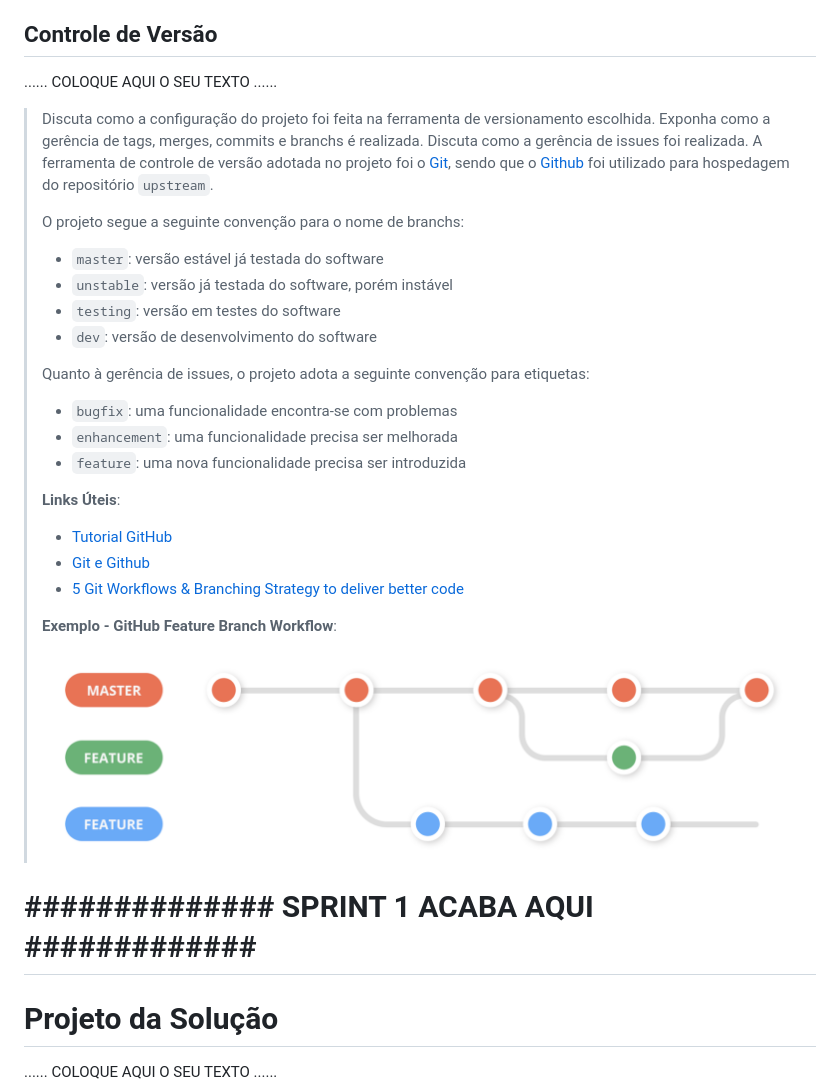
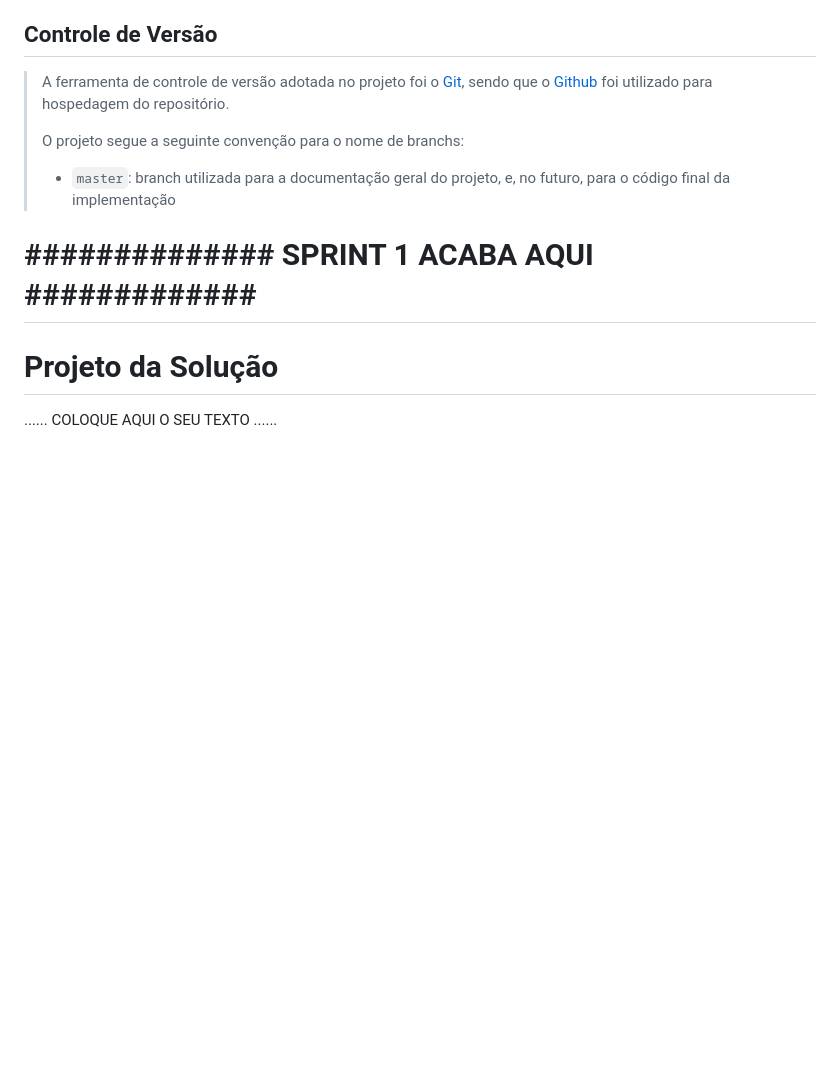
Before and after one commit to ICEI-PUC-Minas-PCO-SI/pco-si-2024-1-tiaw-gm-empire, a Markdown page: docs/02 - relatório técnico/Relatorio Tecnico - TEMPLATE.md, the part around the change. GitHub-like rendering; blank space fills up the shorter version.

Commit message:
Alterado controle de versão
Alterado controle de versão

```diff
--- a/docs/02 - relatório técnico/Relatorio Tecnico - TEMPLATE.md
+++ b/docs/02 - relatório técnico/Relatorio Tecnico - TEMPLATE.md
@@ -754,38 +754,14 @@ ID| Restrição
 
 ## Controle de Versão
 
-......  COLOQUE AQUI O SEU TEXTO ......
-
-> Discuta como a configuração do projeto foi feita na ferramenta de
-> versionamento escolhida. Exponha como a gerência de tags, merges,
-> commits e branchs é realizada. Discuta como a gerência de issues foi
-> realizada.
 > A ferramenta de controle de versão adotada no projeto foi o
 > [Git](https://git-scm.com/), sendo que o [Github](https://github.com)
-> foi utilizado para hospedagem do repositório `upstream`.
+> foi utilizado para hospedagem do repositório.
 >
 > O projeto segue a seguinte convenção para o nome de branchs:
 >
-> - `master`: versão estável já testada do software
-> - `unstable`: versão já testada do software, porém instável
-> - `testing`: versão em testes do software
-> - `dev`: versão de desenvolvimento do software
->
-> Quanto à gerência de issues, o projeto adota a seguinte convenção para
-> etiquetas:
->
-> - `bugfix`: uma funcionalidade encontra-se com problemas
-> - `enhancement`: uma funcionalidade precisa ser melhorada
-> - `feature`: uma nova funcionalidade precisa ser introduzida
->
-> **Links Úteis**:
-> - [Tutorial GitHub](https://guides.github.com/activities/hello-world/)
-> - [Git e Github](https://www.youtube.com/playlist?list=PLHz_AreHm4dm7ZULPAmadvNhH6vk9oNZA)
-> - [5 Git Workflows & Branching Strategy to deliver better code](https://zepel.io/blog/5-git-workflows-to-improve-development/)
->
-> **Exemplo - GitHub Feature Branch Workflow**:
->
-> ![Exemplo de Wireframe](images/Github-Workflow.png)
+> - `master`: branch utilizada para a documentação geral do projeto, e, no futuro, para o código final da implementação
+
 
 # **############## SPRINT 1 ACABA AQUI #############**
 
```
